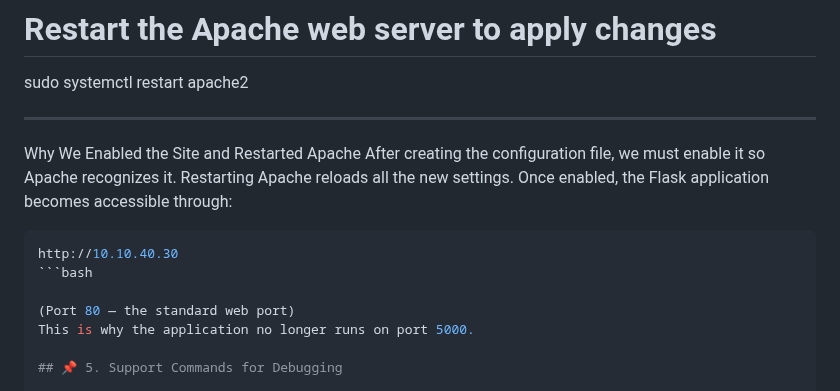
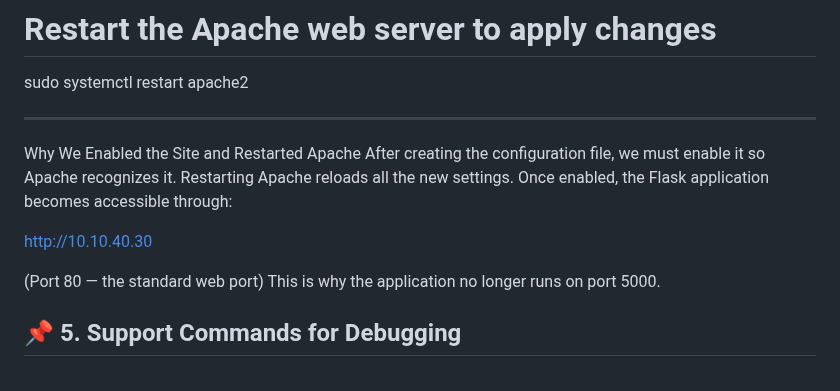
Before and after one commit to krismaedb/DevopsPrototyping, a Markdown page: postgresql setup.md, the part around the change. GitHub-like rendering.

````diff
--- a/postgresql setup.md
+++ b/postgresql setup.md
@@ -433,9 +433,7 @@ After creating the configuration file, we must enable it so Apache recognizes it
 Restarting Apache reloads all the new settings.
 Once enabled, the Flask application becomes accessible through:
 
-```bash
 http://10.10.40.30
-```bash
 
 (Port 80 — the standard web port)
 This is why the application no longer runs on port 5000.
````
